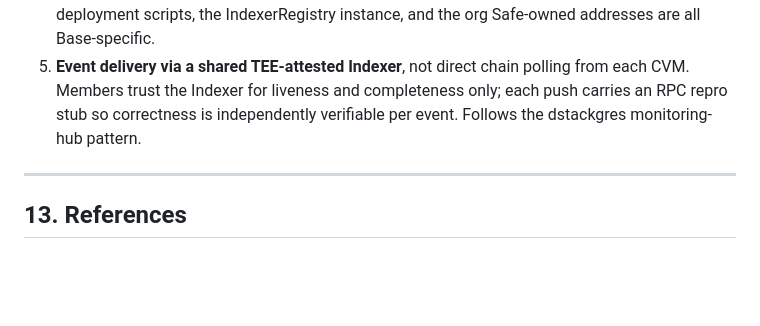
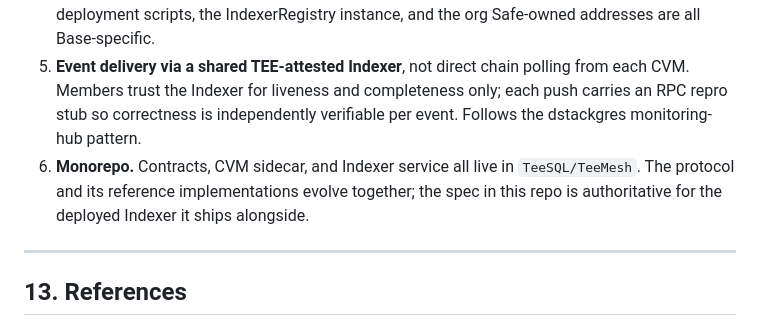
Before and after one commit to AttestMesh/AttestMesh, a Markdown page: docs/specs/teemesh-coordination-layer.md, the part around the change. GitHub-like rendering; blank space fills up the shorter version.

```diff
--- a/docs/specs/teemesh-coordination-layer.md
+++ b/docs/specs/teemesh-coordination-layer.md
@@ -350,6 +350,7 @@ These are tracked as open questions to resolve before the spec moves out of draf
 3. **Platform support = installed facet.** Each TEE platform is a facet on the diamond. Clusters install whichever platform facets they want to admit; the core facets (Attest / Message / Network) are platform-agnostic and never need to change as new platforms ship.
 4. **Target chain: Base mainnet.** Same chain as dstackgres. Chain-agnosticism is a v2+ concern; v1 deployment scripts, the IndexerRegistry instance, and the org Safe-owned addresses are all Base-specific.
 5. **Event delivery via a shared TEE-attested Indexer**, not direct chain polling from each CVM. Members trust the Indexer for liveness and completeness only; each push carries an RPC repro stub so correctness is independently verifiable per event. Follows the dstackgres monitoring-hub pattern.
+6. **Monorepo.** Contracts, CVM sidecar, and Indexer service all live in `TeeSQL/TeeMesh`. The protocol and its reference implementations evolve together; the spec in this repo is authoritative for the deployed Indexer it ships alongside.
 
 ---
 
```
Also changed, not shown: README.md (+6 -3 lines).
